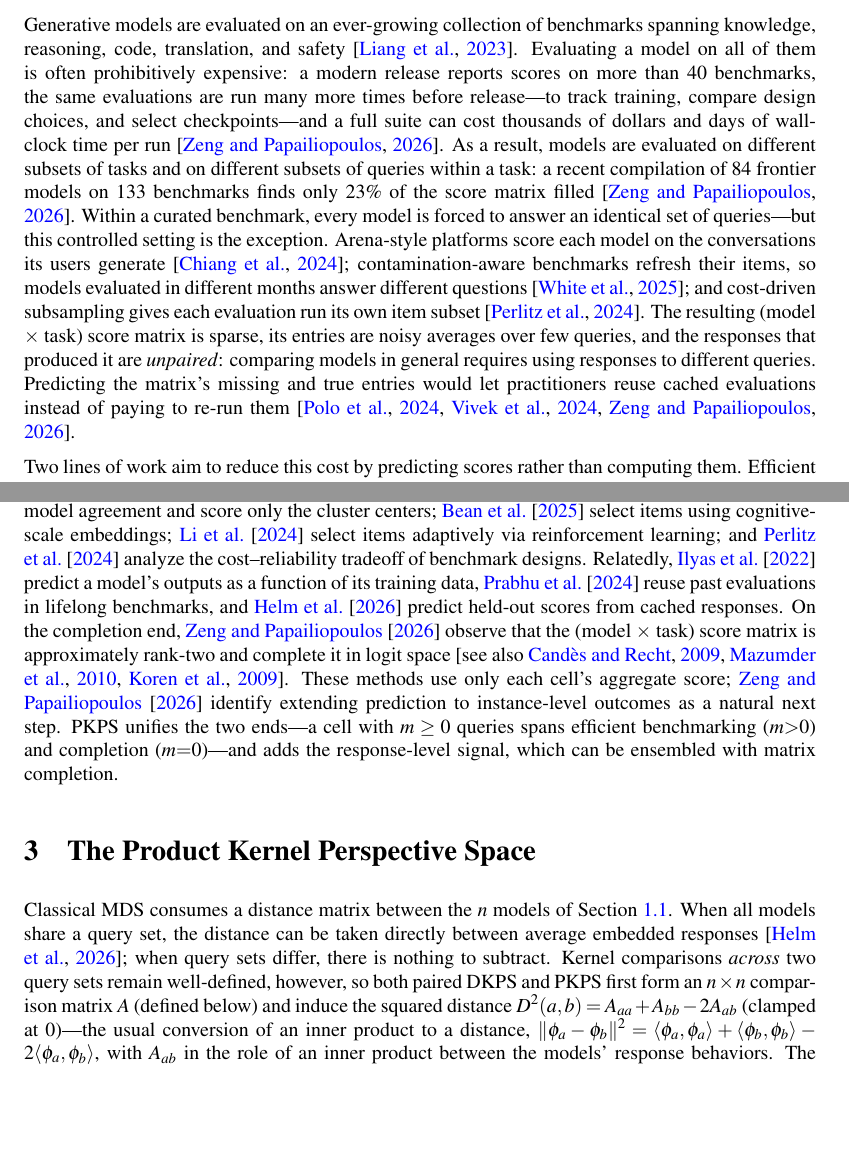
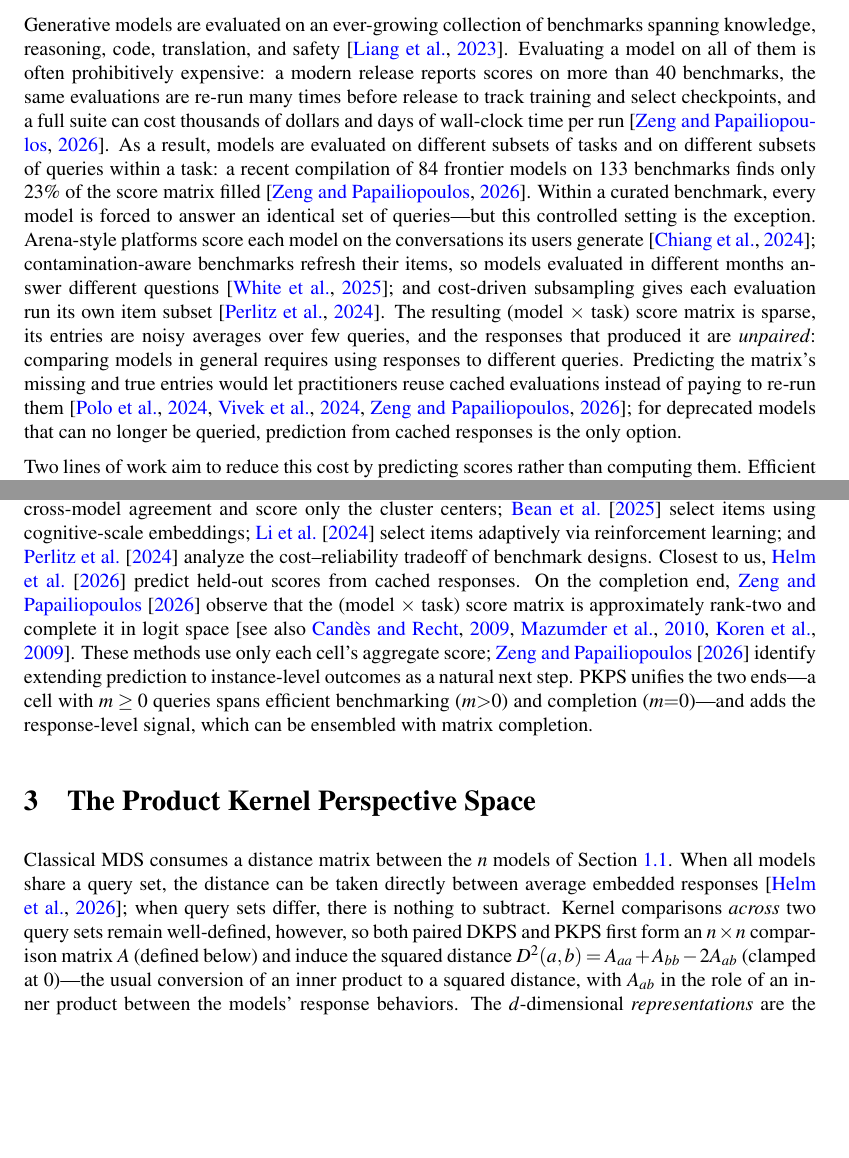
Before and after one commit to jataware/dkps, a LaTeX paper (paper/main.tex): two parts of pages 1 and 3 of 19, joined at a grey line, cut so that both start at the same text, the shorter picture padded with empty space. Compiled offline with pdfLaTeX.

Commit message:
intro evidence: finish the deprecation clause; restore the p9 boundary
Complete the payoff sentence (for deprecated models that can no longer be
queried, prediction from cached responses is the only option) and compress
to hold the layout: expense sentence tightened, the inner-product identity
stated in words (the D^2 formula IS the identity), datamodels/lifelong
dropped from the related-work list (quench remains as closest), the
theorem interpretation's closing line shortened, and a Limitations
trailing clause cut. Figures back on p8/p9, references on p10.

Co-Authored-By: Claude Fable 5 <noreply@anthropic.com>
Claude-Session: https://claude.ai/code/session_019VkDoLFnBiHFuUR33BoaNY

```diff
--- a/paper/main.tex
+++ b/paper/main.tex
@@ -54,11 +54,10 @@ score matrix imputation---across two large benchmark suites.
 Generative models are evaluated on an ever-growing collection of benchmarks spanning
 knowledge, reasoning, code, translation, and safety \citep{helm}. Evaluating a model on
 all of them is often prohibitively expensive: a modern release reports scores on more
-than $40$ benchmarks, the same evaluations are run many more times before release---to
-track training, compare design choices, and select checkpoints---and a full suite can
-cost thousands of dollars and days of wall-clock time per run \citep{benchpress}. As a
-result, models are evaluated on different subsets of tasks and on different subsets of
-queries within a task: a recent compilation of $84$ frontier models on $133$ benchmarks
+than $40$ benchmarks, the same evaluations are re-run many times before release to track
+training and select checkpoints, and a full suite can cost thousands of dollars and days
+of wall-clock time per run \citep{benchpress}. As a result, models are evaluated on
+different subsets of tasks and on different subsets of queries within a task: a recent compilation of $84$ frontier models on $133$ benchmarks
 finds only $23\%$ of the score matrix filled \citep{benchpress}. Within a curated
 benchmark, every model is forced to answer an identical set of queries---but this
 controlled setting is the exception. Arena-style platforms score each model on the
@@ -70,7 +69,8 @@ task) score matrix is sparse, its entries are noisy averages over few queries, a
 responses that produced it are \emph{unpaired}: comparing models in general requires
 using responses to different queries. Predicting the matrix's missing and true entries
 would let practitioners reuse cached evaluations instead of paying to re-run them
-\citep{polo2024tinybenchmarks, vivek2024anchor, benchpress}.
+\citep{polo2024tinybenchmarks, vivek2024anchor, benchpress}; for deprecated models that
+can no longer be queried, prediction from cached responses is the only option.
 
 Two lines of work aim to reduce this cost by predicting scores rather than computing
 them. Efficient benchmarking extrapolates a task's full score from a small scored subset of its
@@ -206,9 +206,8 @@ also][]{rasch1960, metabench}; \citet{vivek2024anchor} cluster items by cross-mo
 agreement and score only the cluster centers; \citet{bean2025scales} select items using
 cognitive-scale embeddings; \citet{li2024active} select items adaptively via reinforcement
 learning; and \citet{perlitz2024efficient} analyze the cost--reliability tradeoff of
-benchmark designs. Relatedly, \citet{ilyas2022datamodels} predict a model's outputs as a
-function of its training data, \citet{prabhu2024lifelong} reuse past evaluations in
-lifelong benchmarks, and \citet{dkps_qeff} predict held-out scores from cached responses.
+benchmark designs. Closest to us, \citet{dkps_qeff} predict held-out scores from cached
+responses.
 On the completion end, \citet{benchpress} observe that the (model $\times$ task) score
 matrix is approximately rank-two and complete it in logit space \citep[see
 also][]{candes2009exact, mazumder2010softimpute, koren2009matrix}. These methods use only
@@ -227,9 +226,8 @@ there is nothing to subtract. Kernel comparisons \emph{across} two query sets re
 well-defined, however, so both paired DKPS and \PKPS first form an $n\times n$
 comparison matrix $A$ (defined below) and induce the squared distance
 $D^2(a,b)=A_{aa}+A_{bb}-2A_{ab}$ (clamped at $0$)---the usual conversion of an inner
-product to a distance, $\|\phi_a-\phi_b\|^2=\langle\phi_a,\phi_a\rangle+
-\langle\phi_b,\phi_b\rangle-2\langle\phi_a,\phi_b\rangle$, with $A_{ab}$ in the
-role of an inner product between the models' response behaviors. The $d$-dimensional
+product to a squared distance, with $A_{ab}$ in the role of an inner product between the
+models' response behaviors. The $d$-dimensional
 \emph{representations} are the classical-multidimensional-scaling minimizer
 \begin{equation}
 (\hat\psi_1,\dots,\hat\psi_n)=\operatorname*{arg\,min}_{z_1,\dots,z_n\in\mathbb{R}^d}\
```
Also changed, not shown: paper/main.pdf, paper/main.tex (10 more changed lines).
